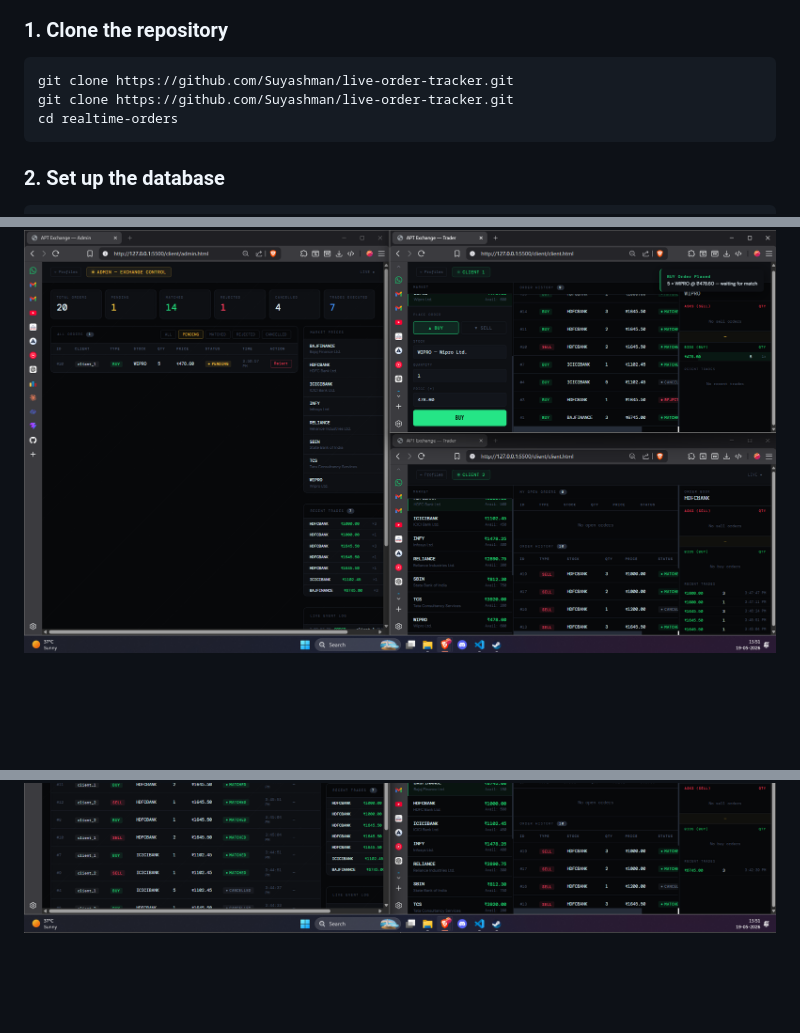
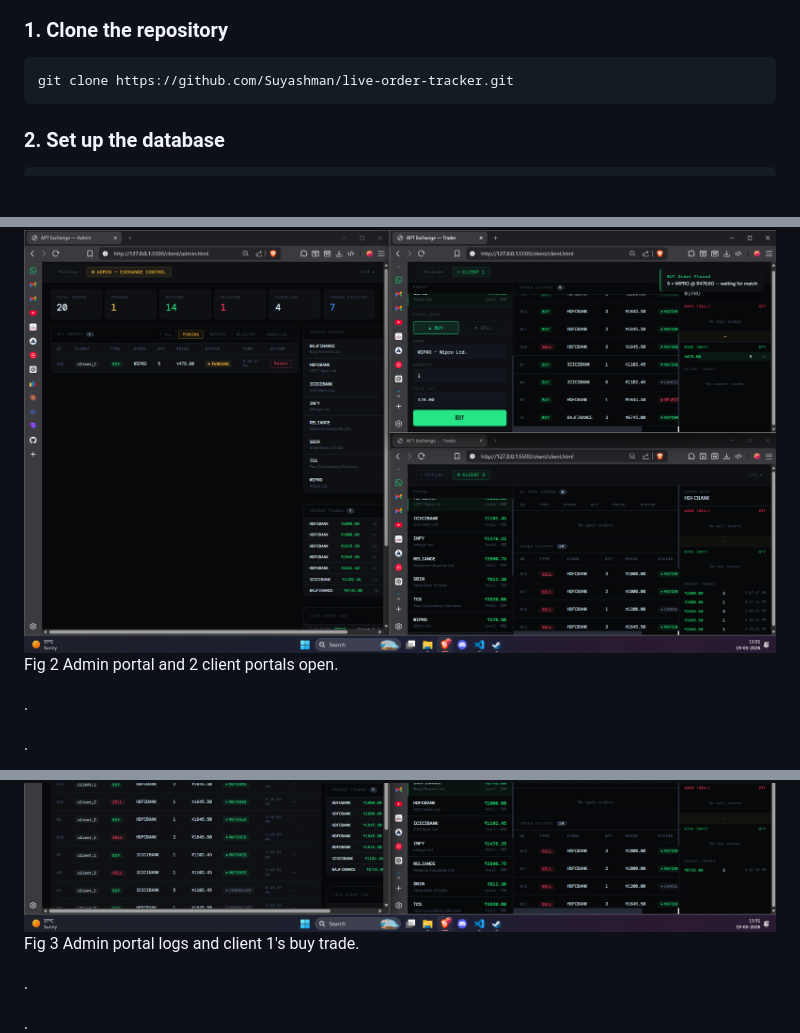
Before and after one commit to Suyashman/live-order-tracker, a Markdown page: README.md, 3 parts joined by grey strips. Rendered like a GitHub page; blank space fills up the shorter version.

````diff
--- a/README.md
+++ b/README.md
@@ -169,8 +170,6 @@ realtime-orders/
 
 ```bash
 git clone https://github.com/Suyashman/live-order-tracker.git
-git clone https://github.com/Suyashman/live-order-tracker.git
-cd realtime-orders
 ```
 
 ### 2. Set up the database
@@ -269,3 +269,14 @@ Extends the system into a multi-user trading platform with 5 client profiles and
 ![Regular Trading](screenshots/DASHBOARD%202%20REGULAR%20TRADING.png)
+Fig 2 Admin portal and 2 client portals open.
+
+.
+
+.
+
 ![Order Book](screenshots/DASHBOARD%203%20REGULAR%20TRADING.png)
+Fig 3 Admin portal logs and client 1's buy trade.
+
+.
+
+.
 ![Multi Client](screenshots/DASHBOARD%204%20REGULAR%20TRADING.png)
````
Also changed, not shown: other parts of README.md (+13 -1 lines).
